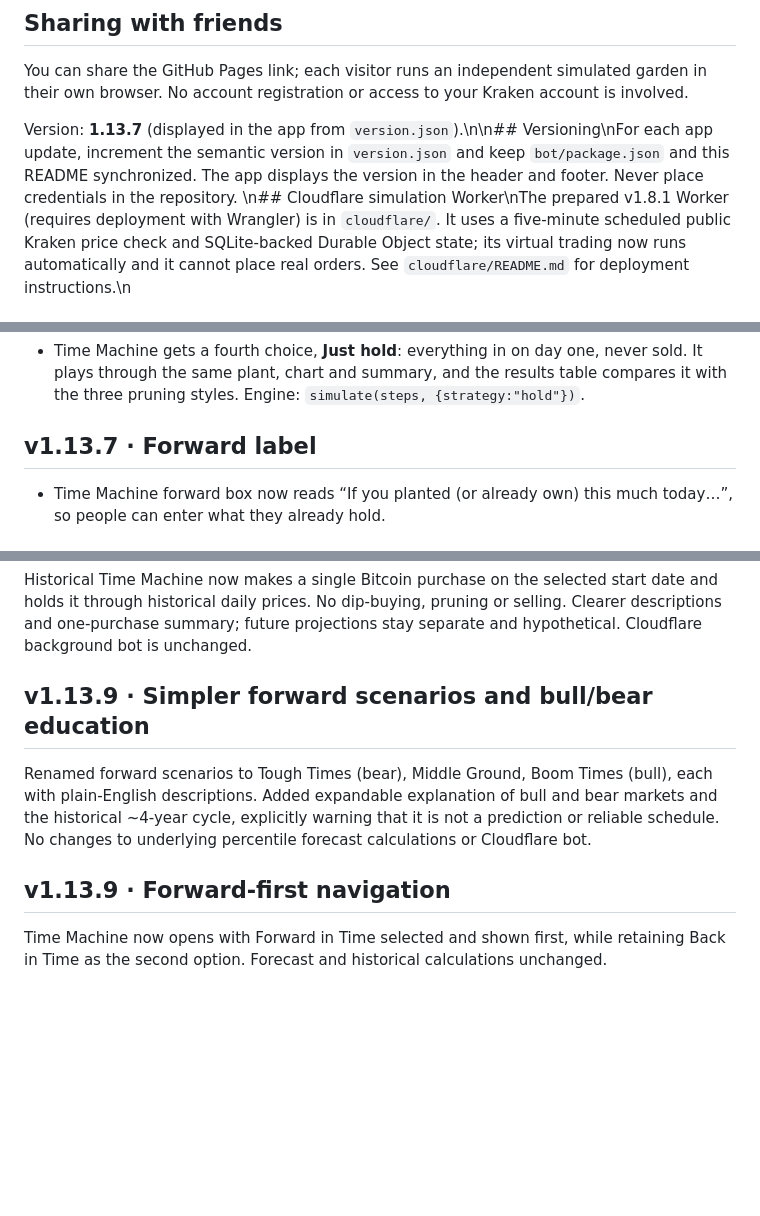
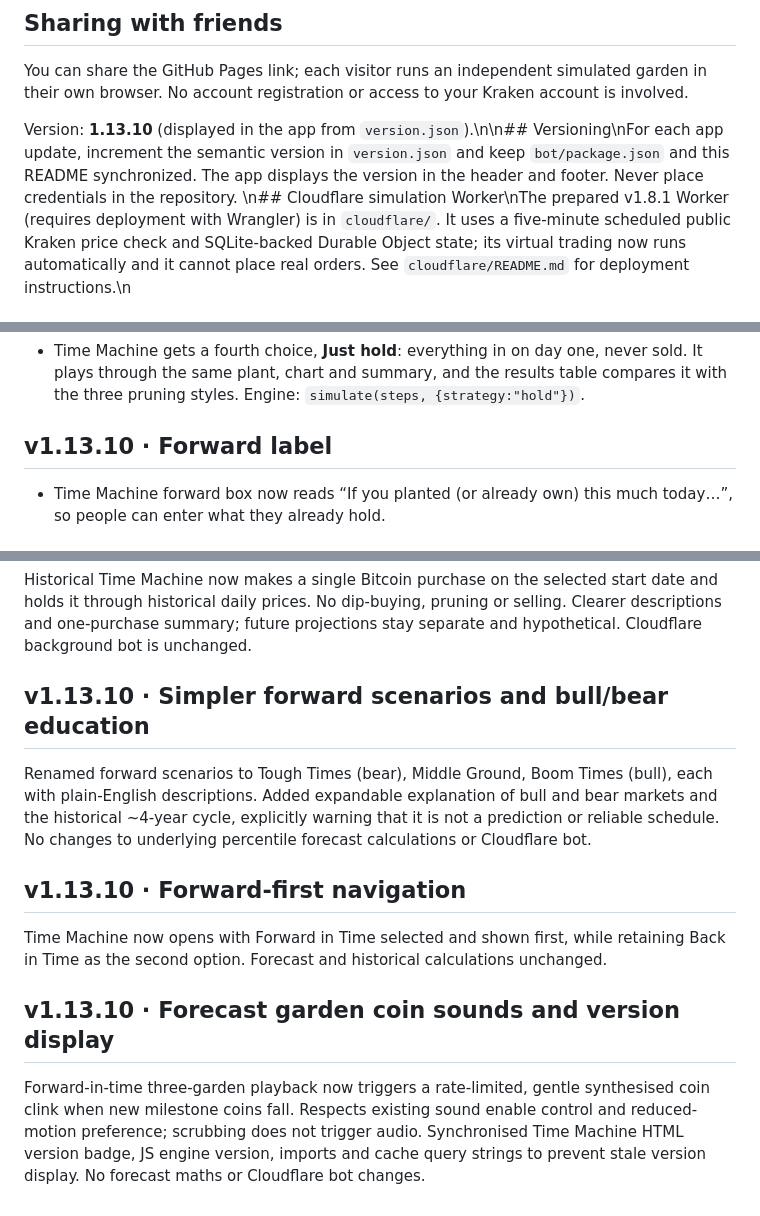
Before and after one commit to gunpowderstudios/bitcoin-grower, a Markdown page: README.md, 3 parts joined by grey strips. Rendered like a GitHub page; blank space fills up the shorter version.

Commit message:
Bitcoin Garden v1.13.10: forecast falling-coin chimes and version consistency

```diff
--- a/README.md
+++ b/README.md
@@ -31,7 +31,7 @@ Never put API keys into a public GitHub repository, browser JavaScript, a screen
 ## Sharing with friends
 You can share the GitHub Pages link; each visitor runs an independent simulated garden in their own browser. No account registration or access to your Kraken account is involved.
 
-Version: **1.13.7** (displayed in the app from `version.json`).\n\n## Versioning\nFor each app update, increment the semantic version in `version.json` and keep `bot/package.json` and this README synchronized. The app displays the version in the header and footer. Never place credentials in the repository.
+Version: **1.13.10** (displayed in the app from `version.json`).\n\n## Versioning\nFor each app update, increment the semantic version in `version.json` and keep `bot/package.json` and this README synchronized. The app displays the version in the header and footer. Never place credentials in the repository.
 \n## Cloudflare simulation Worker\nThe prepared v1.8.1 Worker (requires deployment with Wrangler) is in `cloudflare/`. It uses a five-minute scheduled public Kraken price check and SQLite-backed Durable Object state; its virtual trading now runs automatically and it cannot place real orders. See `cloudflare/README.md` for deployment instructions.\n
 ## Owner-only simulation dashboard
 After deploying the new Worker, open `https://bitcoin-grower-bot.tim-c02.workers.dev/dashboard` to view persistent virtual balances, decisions and trades. Protect the Worker using Cloudflare Access (All traffic). Public GitHub Pages is a separate, browser-only demo for friends, not this owner dashboard. No live trading is supported.
@@ -105,7 +105,7 @@ The Time Machine now offers three ready-made **pruning styles** (Light: sell a q
 ## v1.11.6
 * Time Machine gets a fourth choice, **Just hold**: everything in on day one, never sold. It plays through the same plant, chart and summary, and the results table compares it with the three pruning styles. Engine: `simulate(steps, {strategy:"hold"})`.
 
-## v1.13.7 · Forward label
+## v1.13.10 · Forward label
 - Time Machine forward box now reads “If you planted (or already own) this much today…”, so people can enter what they already hold.
 
 ## v1.13.6 · Simpler scene
@@ -152,8 +152,11 @@ Renamed app-facing branding from Bitcoin Grower to Bitcoin Garden. Existing repo
 ## v1.13.3 · Simple historical Bitcoin calculator
 Historical Time Machine now makes a single Bitcoin purchase on the selected start date and holds it through historical daily prices. No dip-buying, pruning or selling. Clearer descriptions and one-purchase summary; future projections stay separate and hypothetical. Cloudflare background bot is unchanged.
 
-## v1.13.9 · Simpler forward scenarios and bull/bear education
+## v1.13.10 · Simpler forward scenarios and bull/bear education
 Renamed forward scenarios to Tough Times (bear), Middle Ground, Boom Times (bull), each with plain-English descriptions. Added expandable explanation of bull and bear markets and the historical ~4-year cycle, explicitly warning that it is not a prediction or reliable schedule. No changes to underlying percentile forecast calculations or Cloudflare bot.
 
-## v1.13.9 · Forward-first navigation
+## v1.13.10 · Forward-first navigation
 Time Machine now opens with Forward in Time selected and shown first, while retaining Back in Time as the second option. Forecast and historical calculations unchanged.
+
+## v1.13.10 · Forecast garden coin sounds and version display
+Forward-in-time three-garden playback now triggers a rate-limited, gentle synthesised coin clink when new milestone coins fall. Respects existing sound enable control and reduced-motion preference; scrubbing does not trigger audio. Synchronised Time Machine HTML version badge, JS engine version, imports and cache query strings to prevent stale version display. No forecast maths or Cloudflare bot changes.
```
